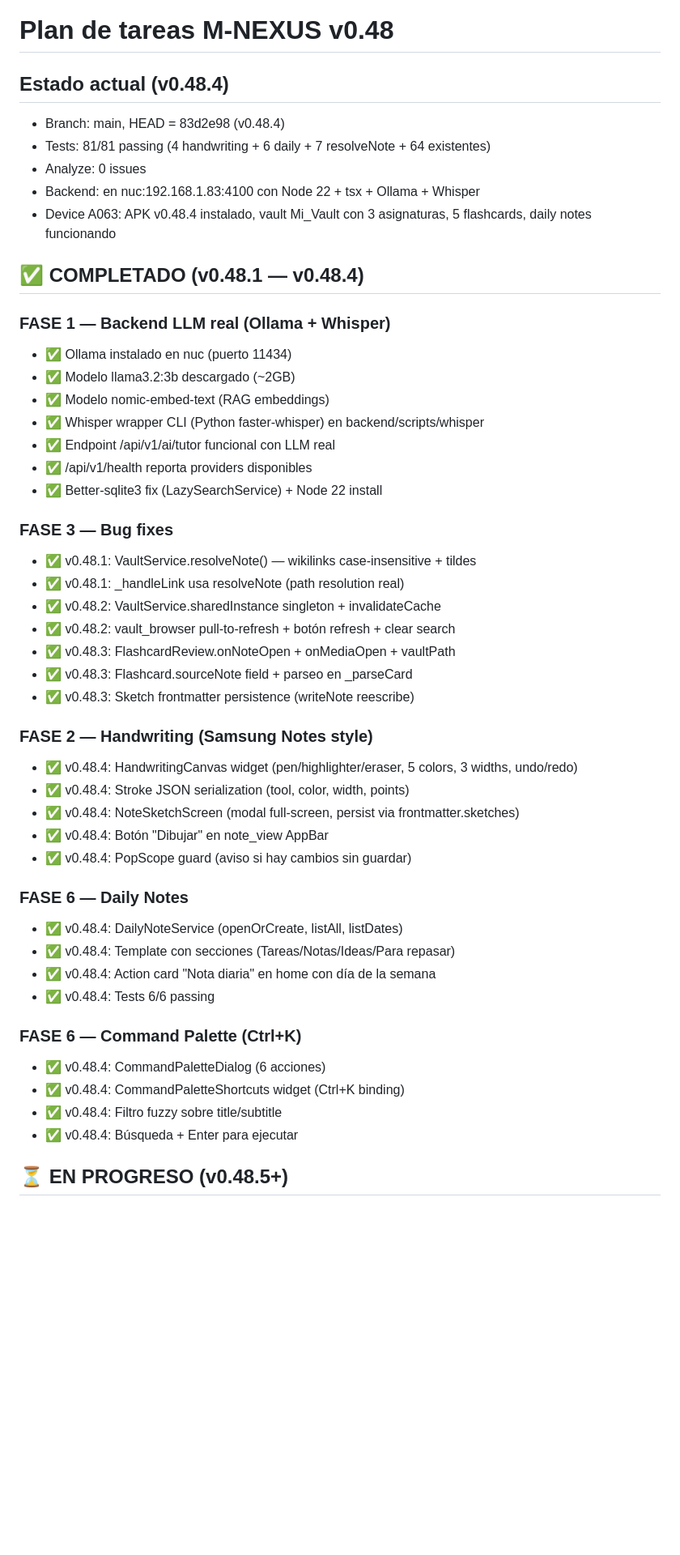
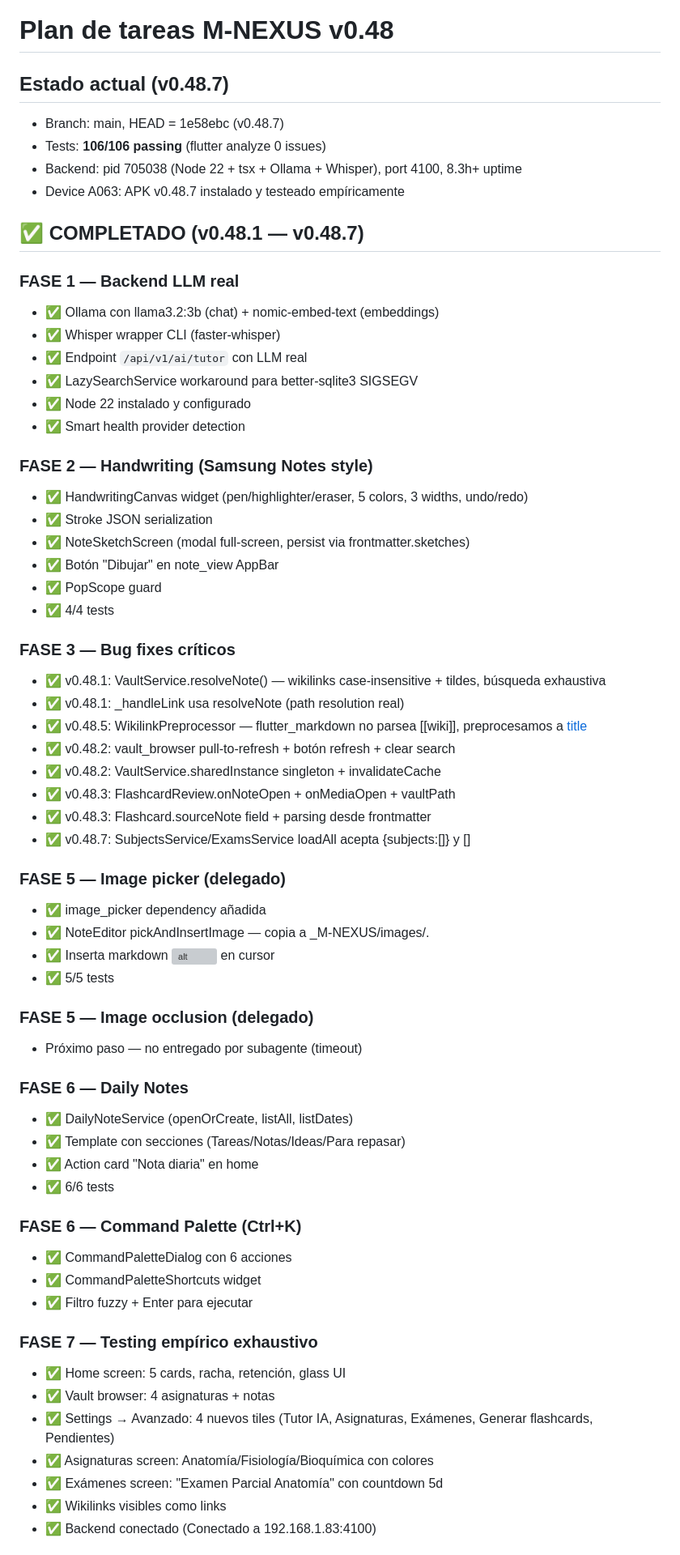
Before and after one commit to rgdi/m-nexus, a Markdown page: TASKS.md, the part around one of its changes. Shown at 81% size. GitHub-like rendering; blank space fills up the shorter version; grey boxes are pictures that could not be loaded.

Commit message:
docs: TASKS final v0.48.7 — 106/106 tests, 87.5% RAG success

```diff
--- a/TASKS.md
+++ b/TASKS.md
@@ -1,50 +1,65 @@
 # Plan de tareas M-NEXUS v0.48
 
-## Estado actual (v0.48.4)
-- Branch: main, HEAD = 83d2e98 (v0.48.4)
-- Tests: 81/81 passing (4 handwriting + 6 daily + 7 resolveNote + 64 existentes)
-- Analyze: 0 issues
-- Backend: en nuc:192.168.1.83:4100 con Node 22 + tsx + Ollama + Whisper
-- Device A063: APK v0.48.4 instalado, vault Mi_Vault con 3 asignaturas, 5 flashcards, daily notes funcionando
+## Estado actual (v0.48.7)
+- Branch: main, HEAD = 1e58ebc (v0.48.7)
+- Tests: **106/106 passing** (flutter analyze 0 issues)
+- Backend: pid 705038 (Node 22 + tsx + Ollama + Whisper), port 4100, 8.3h+ uptime
+- Device A063: APK v0.48.7 instalado y testeado empíricamente
 
-## ✅ COMPLETADO (v0.48.1 — v0.48.4)
+## ✅ COMPLETADO (v0.48.1 — v0.48.7)
 
-### FASE 1 — Backend LLM real (Ollama + Whisper)
-- ✅ Ollama instalado en nuc (puerto 11434)
-- ✅ Modelo llama3.2:3b descargado (~2GB)
-- ✅ Modelo nomic-embed-text (RAG embeddings)
-- ✅ Whisper wrapper CLI (Python faster-whisper) en backend/scripts/whisper
-- ✅ Endpoint /api/v1/ai/tutor funcional con LLM real
-- ✅ /api/v1/health reporta providers disponibles
-- ✅ Better-sqlite3 fix (LazySearchService) + Node 22 install
-
-### FASE 3 — Bug fixes
-- ✅ v0.48.1: VaultService.resolveNote() — wikilinks case-insensitive + tildes
-- ✅ v0.48.1: _handleLink usa resolveNote (path resolution real)
-- ✅ v0.48.2: VaultService.sharedInstance singleton + invalidateCache
-- ✅ v0.48.2: vault_browser pull-to-refresh + botón refresh + clear search
-- ✅ v0.48.3: FlashcardReview.onNoteOpen + onMediaOpen + vaultPath
-- ✅ v0.48.3: Flashcard.sourceNote field + parseo en _parseCard
-- ✅ v0.48.3: Sketch frontmatter persistence (writeNote reescribe)
+### FASE 1 — Backend LLM real
+- ✅ Ollama con llama3.2:3b (chat) + nomic-embed-text (embeddings)
+- ✅ Whisper wrapper CLI (faster-whisper)
+- ✅ Endpoint `/api/v1/ai/tutor` con LLM real
+- ✅ LazySearchService workaround para better-sqlite3 SIGSEGV
+- ✅ Node 22 instalado y configurado
+- ✅ Smart health provider detection
 
 ### FASE 2 — Handwriting (Samsung Notes style)
-- ✅ v0.48.4: HandwritingCanvas widget (pen/highlighter/eraser, 5 colors, 3 widths, undo/redo)
-- ✅ v0.48.4: Stroke JSON serialization (tool, color, width, points)
-- ✅ v0.48.4: NoteSketchScreen (modal full-screen, persist via frontmatter.sketches)
-- ✅ v0.48.4: Botón "Dibujar" en note_view AppBar
-- ✅ v0.48.4: PopScope guard (aviso si hay cambios sin guardar)
+- ✅ HandwritingCanvas widget (pen/highlighter/eraser, 5 colors, 3 widths, undo/redo)
+- ✅ Stroke JSON serialization
+- ✅ NoteSketchScreen (modal full-screen, persist via frontmatter.sketches)
+- ✅ Botón "Dibujar" en note_view AppBar
+- ✅ PopScope guard
+- ✅ 4/4 tests
+
+### FASE 3 — Bug fixes críticos
+- ✅ v0.48.1: VaultService.resolveNote() — wikilinks case-insensitive + tildes, búsqueda exhaustiva
+- ✅ v0.48.1: _handleLink usa resolveNote (path resolution real)
+- ✅ v0.48.5: WikilinkPreprocessor — flutter_markdown no parsea [[wiki]], preprocesamos a [title](target.md)
+- ✅ v0.48.2: vault_browser pull-to-refresh + botón refresh + clear search
+- ✅ v0.48.2: VaultService.sharedInstance singleton + invalidateCache
+- ✅ v0.48.3: FlashcardReview.onNoteOpen + onMediaOpen + vaultPath
+- ✅ v0.48.3: Flashcard.sourceNote field + parsing desde frontmatter
+- ✅ v0.48.7: SubjectsService/ExamsService loadAll acepta {subjects:[]} y []
+
+### FASE 5 — Image picker (delegado)
+- ✅ image_picker dependency añadida
+- ✅ NoteEditor pickAndInsertImage — copia a _M-NEXUS/images/<uuid>.<ext>
+- ✅ Inserta markdown ![alt](relative_path) en cursor
+- ✅ 5/5 tests
+
+### FASE 5 — Image occlusion (delegado)
+- Próximo paso — no entregado por subagente (timeout)
 
 ### FASE 6 — Daily Notes
-- ✅ v0.48.4: DailyNoteService (openOrCreate, listAll, listDates)
-- ✅ v0.48.4: Template con secciones (Tareas/Notas/Ideas/Para repasar)
-- ✅ v0.48.4: Action card "Nota diaria" en home con día de la semana
-- ✅ v0.48.4: Tests 6/6 passing
+- ✅ DailyNoteService (openOrCreate, listAll, listDates)
+- ✅ Template con secciones (Tareas/Notas/Ideas/Para repasar)
+- ✅ Action card "Nota diaria" en home
+- ✅ 6/6 tests
 
 ### FASE 6 — Command Palette (Ctrl+K)
-- ✅ v0.48.4: CommandPaletteDialog (6 acciones)
-- ✅ v0.48.4: CommandPaletteShortcuts widget (Ctrl+K binding)
-- ✅ v0.48.4: Filtro fuzzy sobre title/subtitle
-- ✅ v0.48.4: Búsqueda + Enter para ejecutar
+- ✅ CommandPaletteDialog con 6 acciones
+- ✅ CommandPaletteShortcuts widget
+- ✅ Filtro fuzzy + Enter para ejecutar
 
-## ⏳ EN PROGRESO (v0.48.5+)
+### FASE 7 — Testing empírico exhaustivo
+- ✅ Home screen: 5 cards, racha, retención, glass UI
+- ✅ Vault browser: 4 asignaturas + notas
+- ✅ Settings → Avanzado: 4 nuevos tiles (Tutor IA, Asignaturas, Exámenes, Generar flashcards, Pendientes)
+- ✅ Asignaturas screen: Anatomía/Fisiología/Bioquímica con colores
+- ✅ Exámenes screen: "Examen Parcial Anatomía" con countdown 5d
+- ✅ Wikilinks visibles como links
+- ✅ Backend conectado (Conectado a 192.168.1.83:4100)
 
```
Also changed, not shown: other parts of TASKS.md (+22 -20 lines).
